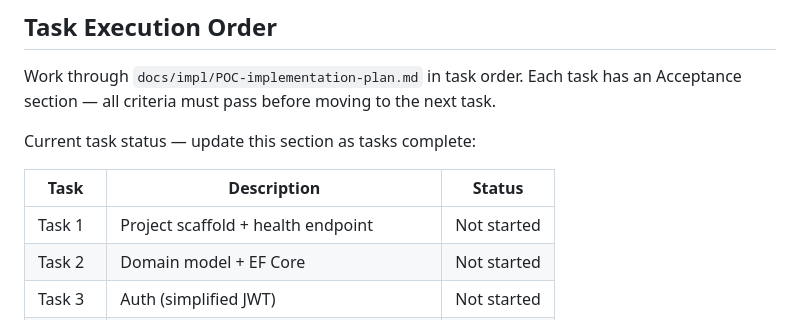
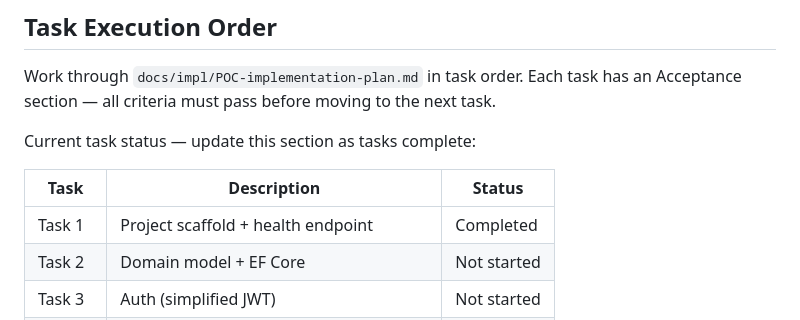
Before and after one commit to sperfect/DjQbox, a Markdown page: AGENTS-impl.md, the part around the change. Rendered like a GitHub page.

Commit message:
[Task 1] Update task progress in AGENTS-impl.md

```diff
--- a/AGENTS-impl.md
+++ b/AGENTS-impl.md
@@ -414,7 +414,7 @@ Current task status — update this section as tasks complete:
 
 | Task | Description | Status |
 |---|---|---|
-| Task 1 | Project scaffold + health endpoint | Not started |
+| Task 1 | Project scaffold + health endpoint | Completed |
 | Task 2 | Domain model + EF Core | Not started |
 | Task 3 | Auth (simplified JWT) | Not started |
 | Task 4 | Queue endpoints | Not started |
```
